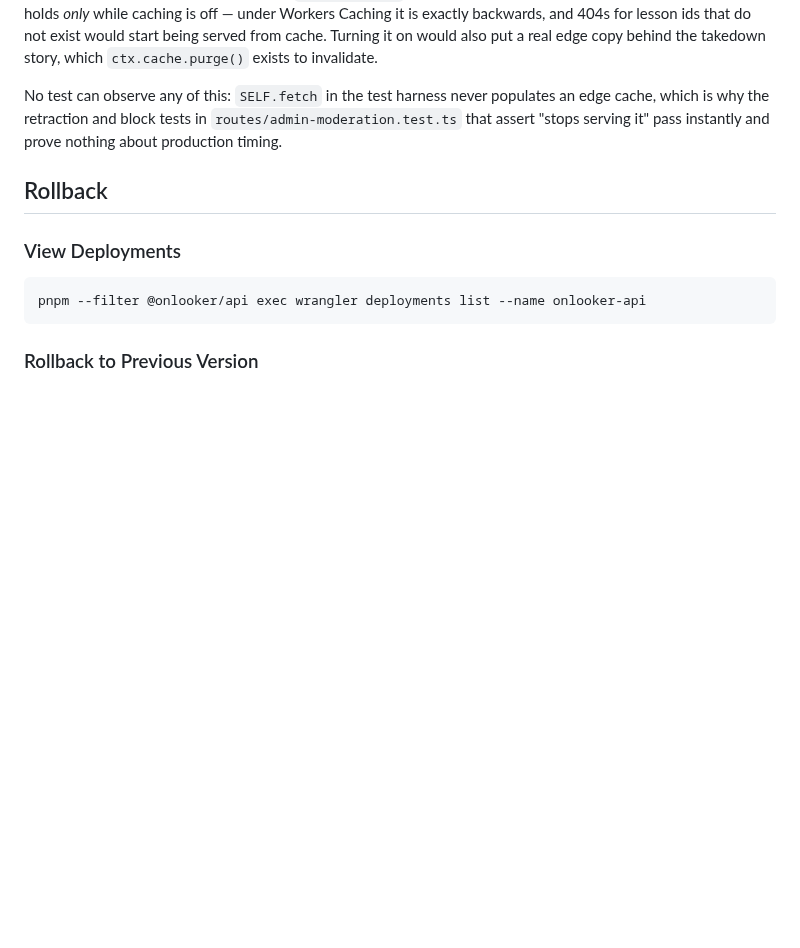
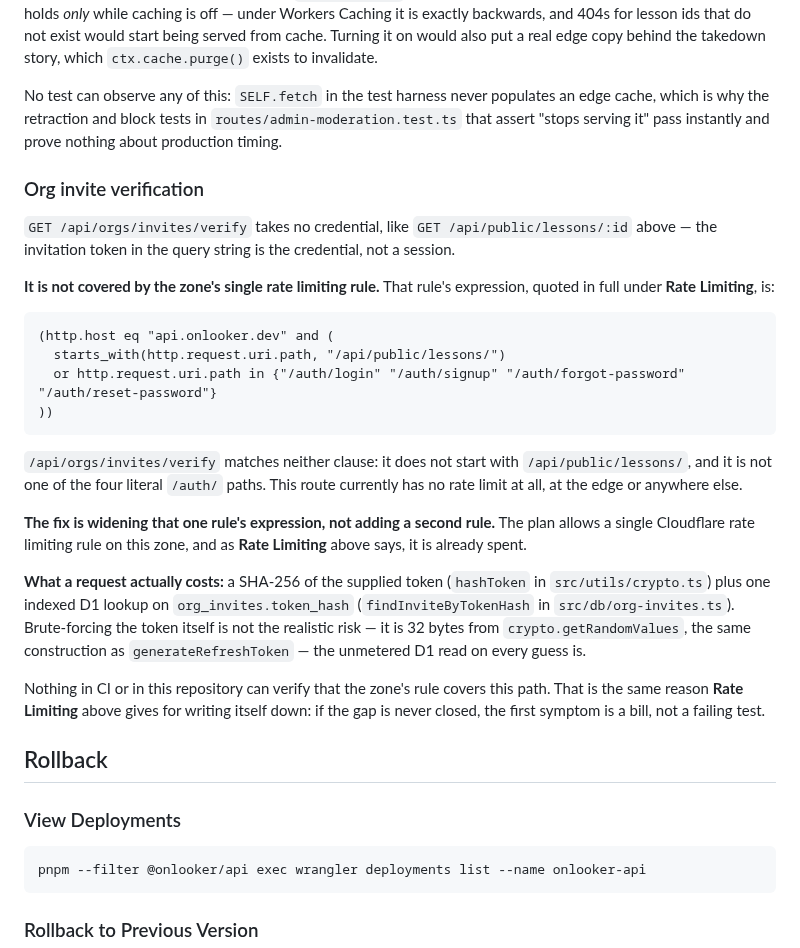
Before and after one commit to onlooker-community/onlooker, a Markdown page: apps/api/DEPLOYMENT.md, the part around the change. Rendered like a GitHub page; blank space fills up the shorter version.

Commit message:
docs(api): flag the invite-verify route the rate limit missed :warning:
GET /api/orgs/invites/verify matches neither clause of the zone's one
rate limiting rule, so this stage's second unauthenticated route
shipped with no edge rate limit at all - at the edge or anywhere
else. Nothing in CI can catch that; the gate suite exercises worker
logic, not the Cloudflare zone config living outside this repo. Write
down the gap, the fix (widen the one permitted rule, since the plan
allows only one and it is already spent), and the actual per-request
cost (a SHA-256 plus one indexed D1 lookup) next to the existing
Public lesson reads section, in the same voice, so the infrastructure
fix doesn't depend on someone rediscovering this by reading the rule.

Refs ONL-12

````diff
--- a/apps/api/DEPLOYMENT.md
+++ b/apps/api/DEPLOYMENT.md
@@ -406,6 +406,44 @@ populates an edge cache, which is why the retraction and block tests in
 `routes/admin-moderation.test.ts` that assert "stops serving it" pass instantly
 and prove nothing about production timing.
 
+### Org invite verification
+
+`GET /api/orgs/invites/verify` takes no credential, like
+`GET /api/public/lessons/:id` above — the invitation token in the query
+string is the credential, not a session.
+
+**It is not covered by the zone's single rate limiting rule.** That rule's
+expression, quoted in full under **Rate Limiting**, is:
+
+```
+(http.host eq "api.onlooker.dev" and (
+  starts_with(http.request.uri.path, "/api/public/lessons/")
+  or http.request.uri.path in {"/auth/login" "/auth/signup" "/auth/forgot-password" "/auth/reset-password"}
+))
+```
+
+`/api/orgs/invites/verify` matches neither clause: it does not start with
+`/api/public/lessons/`, and it is not one of the four literal `/auth/`
+paths. This route currently has no rate limit at all, at the edge or
+anywhere else.
+
+**The fix is widening that one rule's expression, not adding a second
+rule.** The plan allows a single Cloudflare rate limiting rule on this
+zone, and as **Rate Limiting** above says, it is already spent.
+
+**What a request actually costs:** a SHA-256 of the supplied token
+(`hashToken` in `src/utils/crypto.ts`) plus one indexed D1 lookup on
+`org_invites.token_hash` (`findInviteByTokenHash` in
+`src/db/org-invites.ts`). Brute-forcing the token itself is not the
+realistic risk — it is 32 bytes from `crypto.getRandomValues`, the same
+construction as `generateRefreshToken` — the unmetered D1 read on every
+guess is.
+
+Nothing in CI or in this repository can verify that the zone's rule covers
+this path. That is the same reason **Rate Limiting** above gives for
+writing itself down: if the gap is never closed, the first symptom is a
+bill, not a failing test.
+
 ## Rollback
 
 ### View Deployments
````
